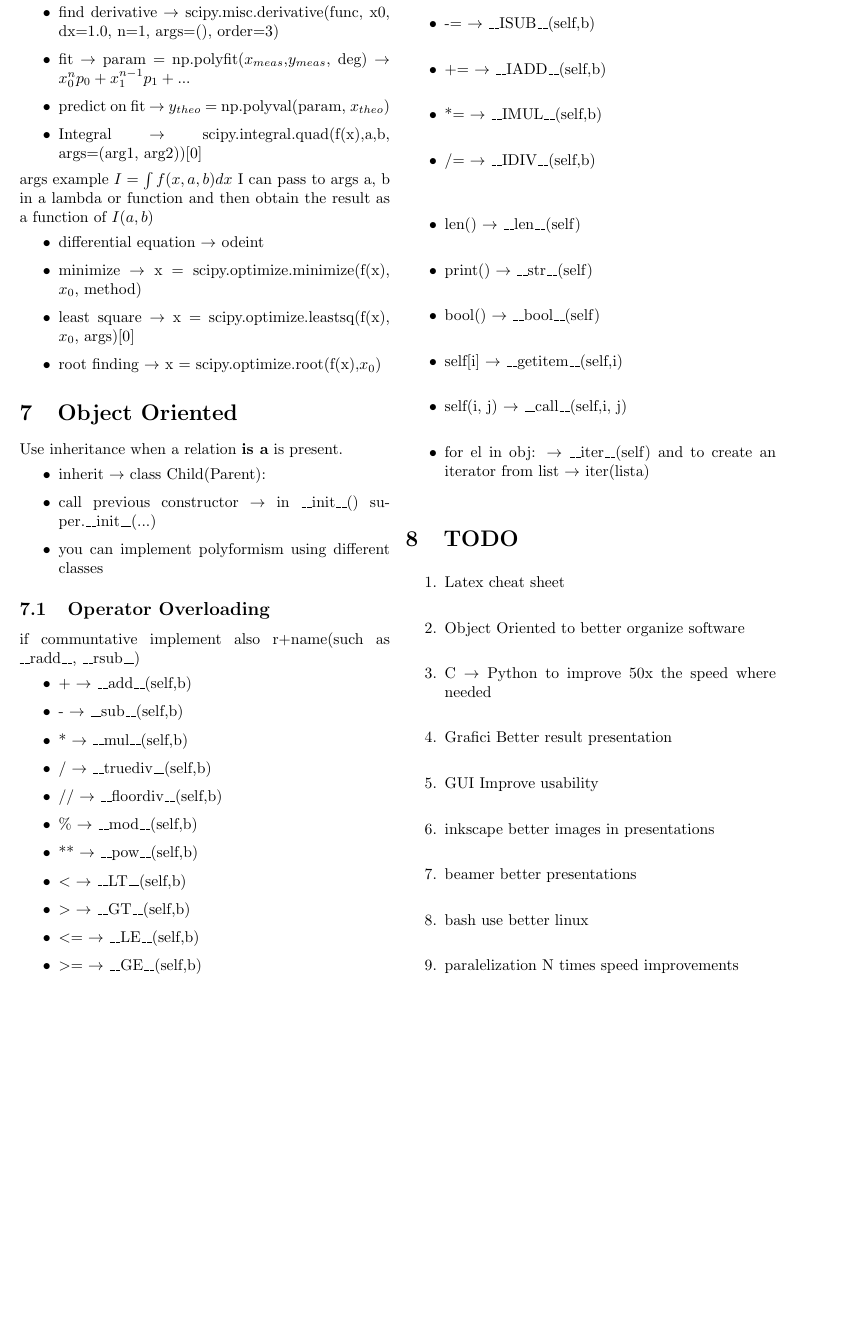
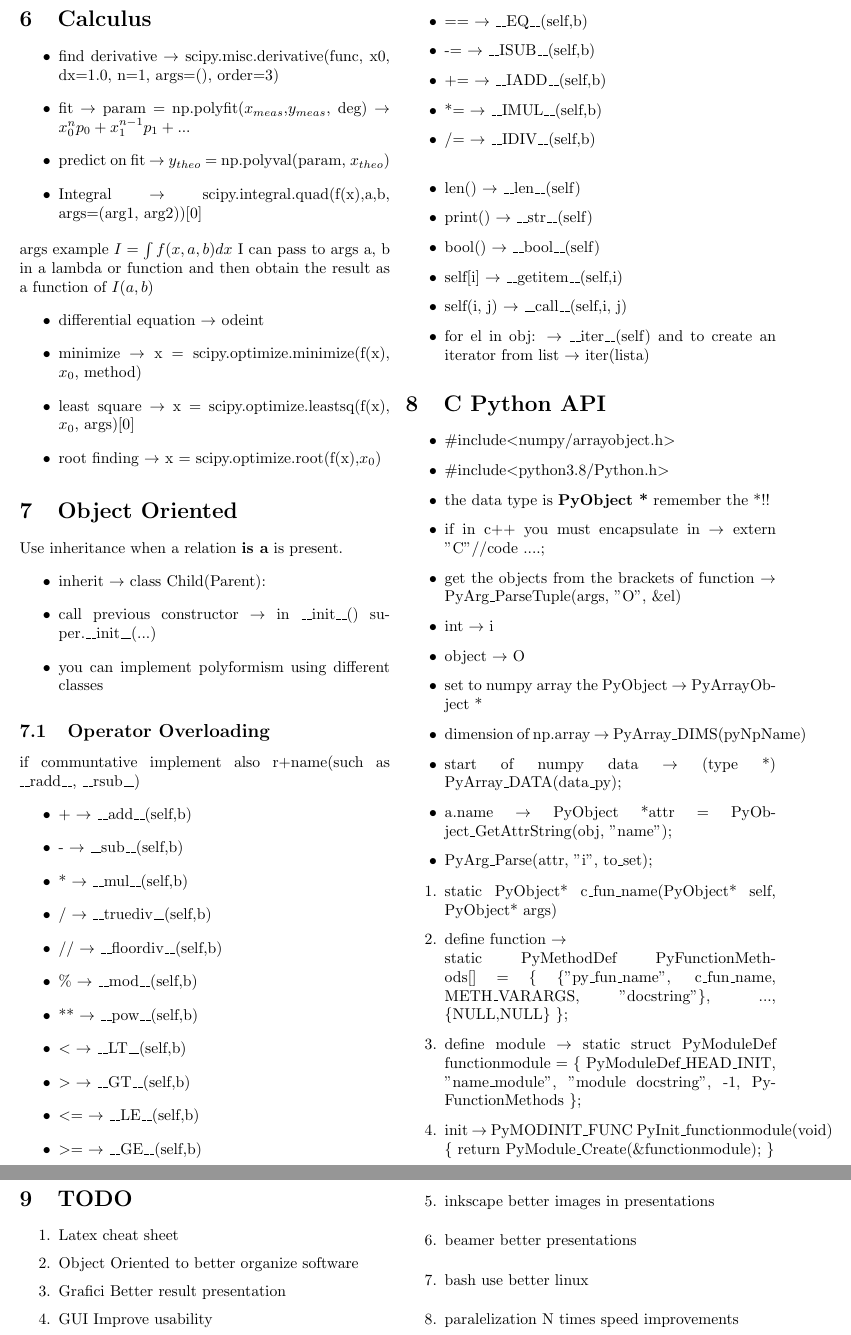
Before and after one commit to alebossi96/python_cheatSheet, a LaTeX document (shortcut.tex): part of page 3 of 4 before the commit and two parts of pages 3 and 4 of 5 after it, the two joined at a grey line, cut at the place of the change, the shorter picture padded with empty space. Compiled offline with pdfLaTeX.

Commit message:
added c api

```diff
--- a/shortcut.tex
+++ b/shortcut.tex
@@ -210,11 +210,48 @@ if communtative implement also r+name(such as \_\_radd\_\_, \_\_rsub\_\_)
 \item for el in obj: $\rightarrow$ \_\_iter\_\_(self) and to create an iterator from list $\rightarrow$ iter(lista)
 
 \end{itemize}
+\section{C Python API}
+
+\begin{itemize}
+\item \#include$<$numpy/arrayobject.h$>$
+\item \#include$<$python3.8/Python.h$>$
+\item the data type is \textbf{PyObject *} remember the *!!
+\item if in c++ you must encapsulate in $\rightarrow$ extern "C"{//code ....};
+\item get the objects from the brackets of function $\rightarrow$ PyArg\_ParseTuple(args, "O", \&el)
+\item int $\rightarrow$ i
+\item object $\rightarrow$ O
+\item set to numpy array the PyObject $\rightarrow$ PyArrayObject *
+\item dimension of np.array $\rightarrow$ PyArray\_DIMS(pyNpName)
+\item start of numpy data $\rightarrow$ (type *) PyArray\_DATA(data\_py);
+\item a.name $\rightarrow$  PyObject *attr = PyObject\_GetAttrString(obj, "name");
+\item PyArg\_Parse(attr, "i", to\_set);
+\end{itemize}
+\begin{enumerate}
+\item static PyObject* c\_fun\_name(PyObject* self, PyObject* args)
+\item define function $\rightarrow$\\
+static PyMethodDef PyFunctionMethods[] = \{
+  \{"py\_fun\_name", c\_fun\_name, METH\_VARARGS, "docstring"\},
+  ...,
+  \{NULL,NULL\}
+\};
+\item define module $\rightarrow$
+static struct PyModuleDef functionmodule = \{
+  PyModuleDef\_HEAD\_INIT,
+  "name\_module",
+  "module docstring",
+  -1,
+  PyFunctionMethods
+\};
+\item init $\rightarrow$
+PyMODINIT\_FUNC PyInit\_functionmodule(void)
+\{
+  return PyModule\_Create(\&functionmodule);
+\}
+\end{enumerate}
 \section{TODO}
 \begin{enumerate}
 \item Latex cheat sheet
 \item Object Oriented to better organize software
-\item C $\rightarrow$ Python to improve 50x the speed where needed
 \item Grafici Better result presentation
 \item GUI Improve usability
 \item inkscape better images in presentations
```
